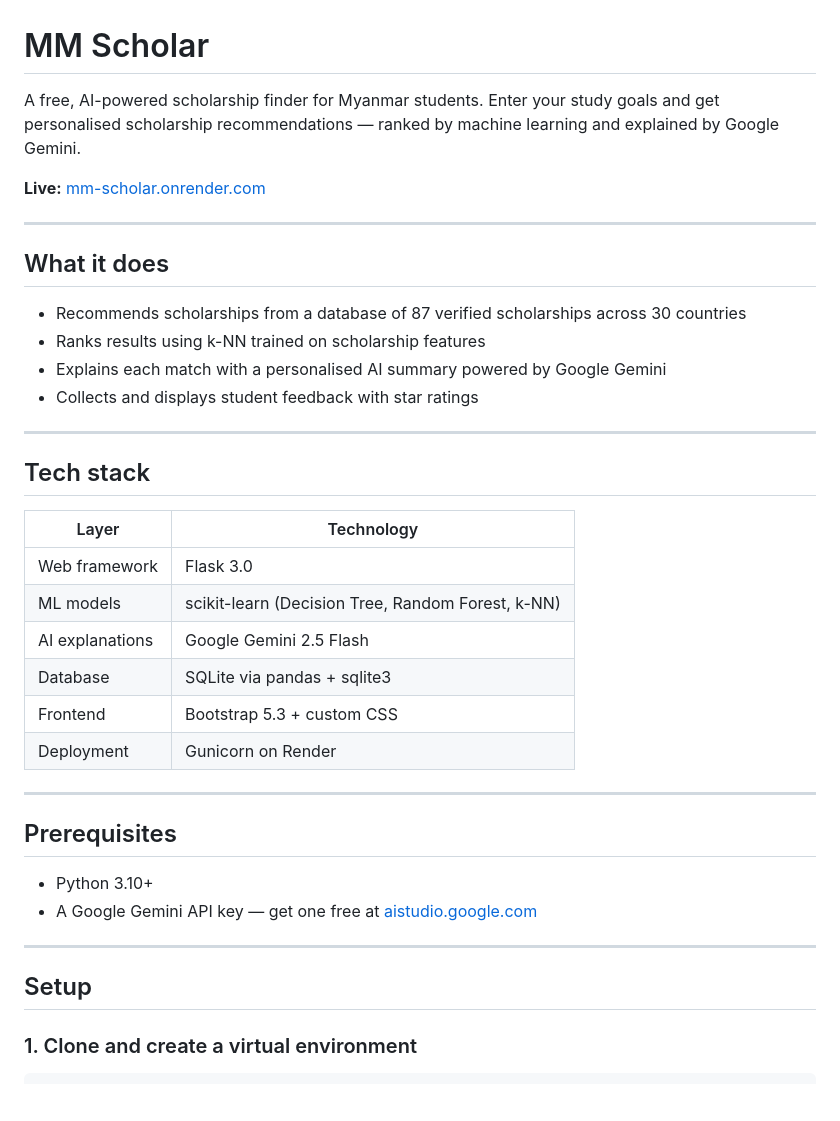
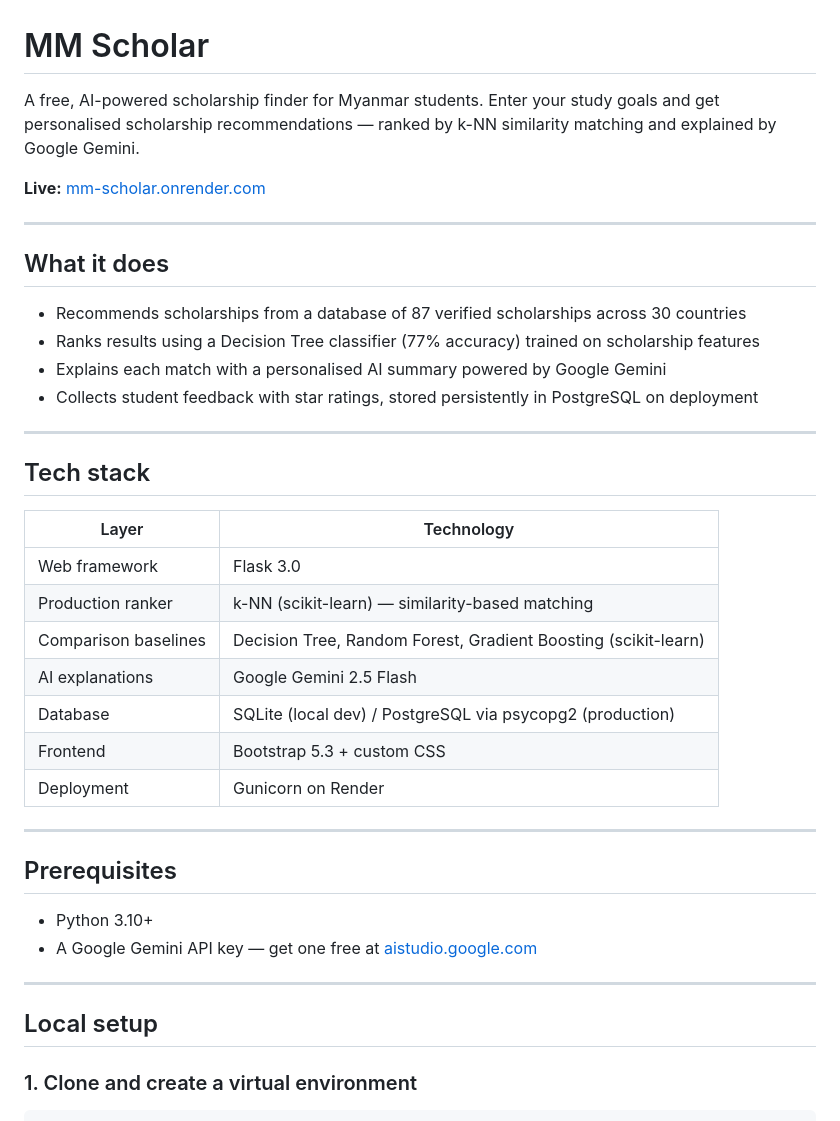
Before and after one commit to htetarkarlinn/mm_scholar, a Markdown page: README.md, the part around one of its changes. GitHub-like rendering; blank space fills up the shorter version.

```diff
--- a/README.md
+++ b/README.md
@@ -1,6 +1,6 @@
 # MM Scholar
 
-A free, AI-powered scholarship finder for Myanmar students. Enter your study goals and get personalised scholarship recommendations — ranked by machine learning and explained by Google Gemini.
+A free, AI-powered scholarship finder for Myanmar students. Enter your study goals and get personalised scholarship recommendations — ranked by k-NN similarity matching and explained by Google Gemini.
 
 **Live:** [mm-scholar.onrender.com](https://mm-scholar.onrender.com)
 
@@ -9,9 +9,9 @@ A free, AI-powered scholarship finder for Myanmar students. Enter your study goa
 ## What it does
 
 - Recommends scholarships from a database of 87 verified scholarships across 30 countries
-- Ranks results using k-NN trained on scholarship features
+- Ranks results using a Decision Tree classifier (77% accuracy) trained on scholarship features
 - Explains each match with a personalised AI summary powered by Google Gemini
-- Collects and displays student feedback with star ratings
+- Collects student feedback with star ratings, stored persistently in PostgreSQL on deployment
 
 ---
 
@@ -20,9 +20,10 @@ A free, AI-powered scholarship finder for Myanmar students. Enter your study goa
 | Layer | Technology |
 |---|---|
 | Web framework | Flask 3.0 |
-| ML models | scikit-learn (Decision Tree, Random Forest, k-NN) |
+| Production ranker | k-NN (scikit-learn) — similarity-based matching |
+| Comparison baselines | Decision Tree, Random Forest, Gradient Boosting (scikit-learn) |
 | AI explanations | Google Gemini 2.5 Flash |
-| Database | SQLite via pandas + sqlite3 |
+| Database | SQLite (local dev) / PostgreSQL via psycopg2 (production) |
 | Frontend | Bootstrap 5.3 + custom CSS |
 | Deployment | Gunicorn on Render |
 
@@ -35,7 +36,7 @@ A free, AI-powered scholarship finder for Myanmar students. Enter your study goa
 
 ---
 
-## Setup
+## Local setup
 
 ### 1. Clone and create a virtual environment
 
```
Also changed, not shown: other parts of README.md (+69 -20 lines).
